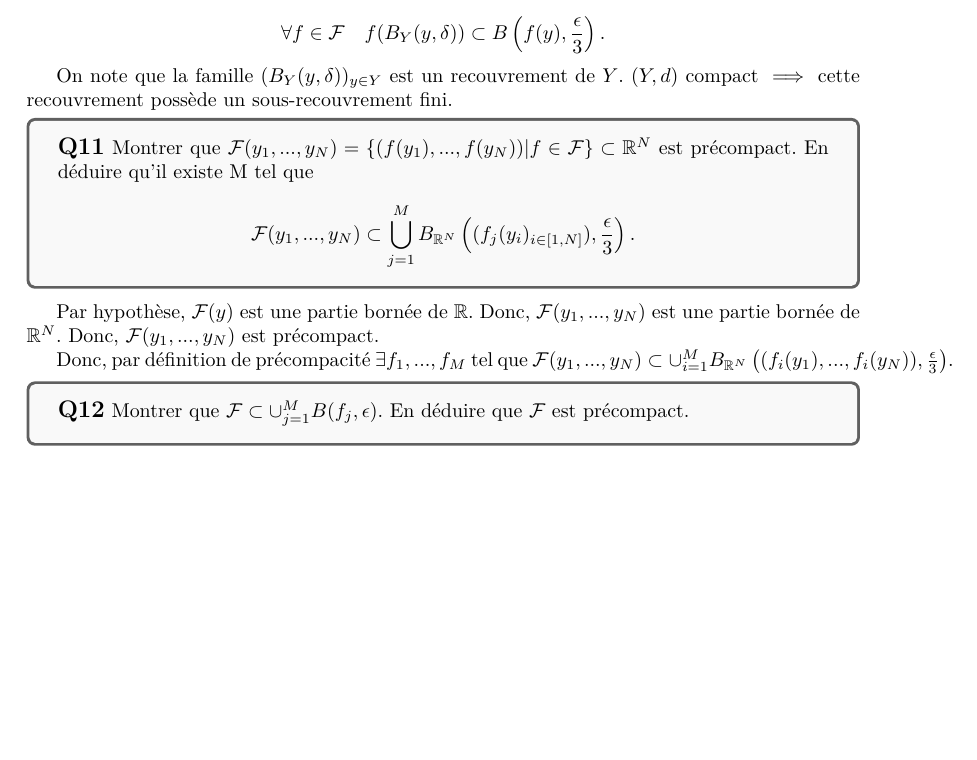
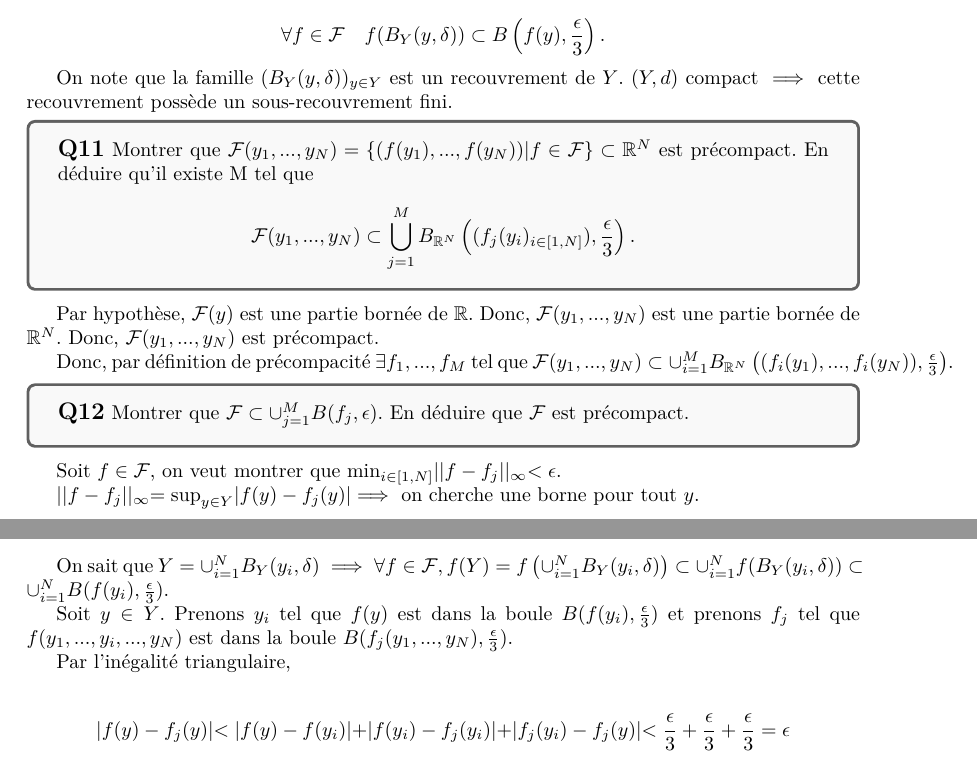
Before and after one commit to ArkhamKnightGPC/PetitesClassesTroncCommun, a LaTeX document (MAT361/DM1/DM1.tex): part of page 4 of 4 before the commit and two parts of pages 4 and 5 of 5 after it, the two joined at a grey line, cut so that both start at the same text, the shorter picture padded with empty space. The pictures show the PDF file MAT361/DM1/DM1.pdf that the author committed with the source.

Commit message:
:memo: finish DM1

```diff
--- a/MAT361/DM1/DM1.tex
+++ b/MAT361/DM1/DM1.tex
@@ -198,6 +198,18 @@
 		\textbf{\large{Q12}} Montrer que $\mathcal{F} \subset \cup_{j=1}^{M} B(f_j, \epsilon)$. En déduire que $\mathcal{F}$ est précompact.
 	\end{tcolorbox}
 
+	Soit $f \in \mathcal{F}$, on veut montrer que $\min_{i\in[1,N]} ||f - f_j||_{\infty} < \epsilon$.
+
+	$||f - f_j||_{\infty} = \sup_{y \in Y} |f(y) - f_j(y)| \implies $ on cherche une borne pour tout $y$.
+
+	On sait que $Y = \cup_{i=1}^{N} B_Y(y_i, \delta) \implies \forall f \in \mathcal{F}, f(Y) = f\left(\cup_{i=1}^N B_Y(y_i, \delta)\right) \subset \cup_{i=1}^N f(B_Y(y_i, \delta)) \subset \cup_{i=1}^N B(f(y_i), \frac{\epsilon}{3})$.
+
+	Soit $y \in Y$. Prenons $y_i$ tel que $f(y)$ est dans la boule $B(f(y_i), \frac{\epsilon}{3})$ et prenons $f_j$ tel que $f(y_1,...,y_i,...,y_N)$ est dans la boule $B(f_j(y_1,...,y_N), \frac{\epsilon}{3})$.
+
+	Par l'inégalité triangulaire,
+
+	\[ |f(y) - f_j(y)| < |f(y) - f(y_i)| + |f(y_i) - f_j(y_i)| + |f_j(y_i) - f_j(y)| < \frac{\epsilon}{3} + \frac{\epsilon}{3} + \frac{\epsilon}{3} = \epsilon\]
+
 
 
 \end{document}
```
Also changed, not shown: MAT361/DM1/DM1.pdf.
